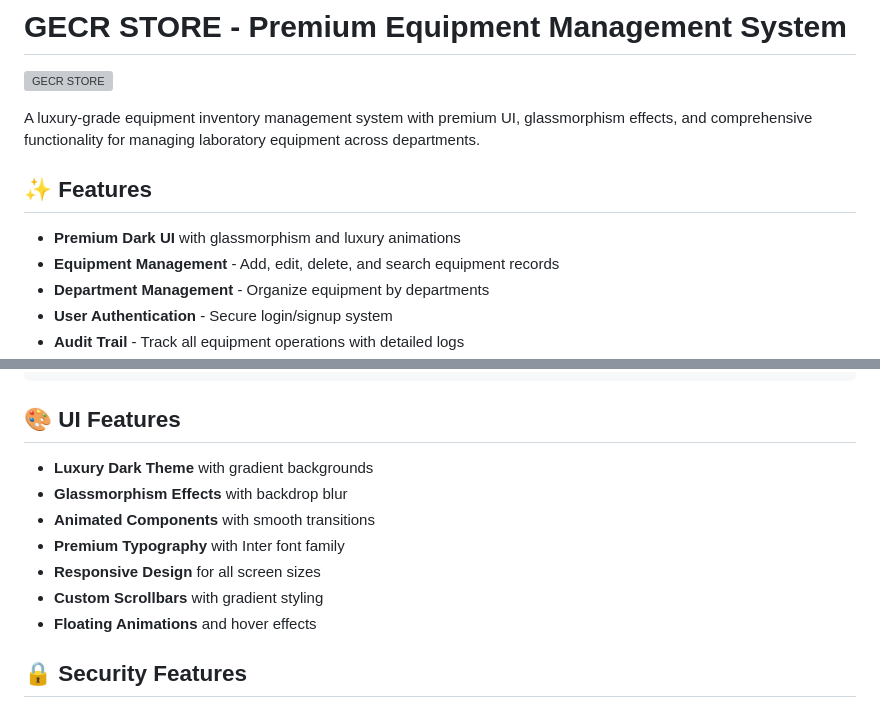
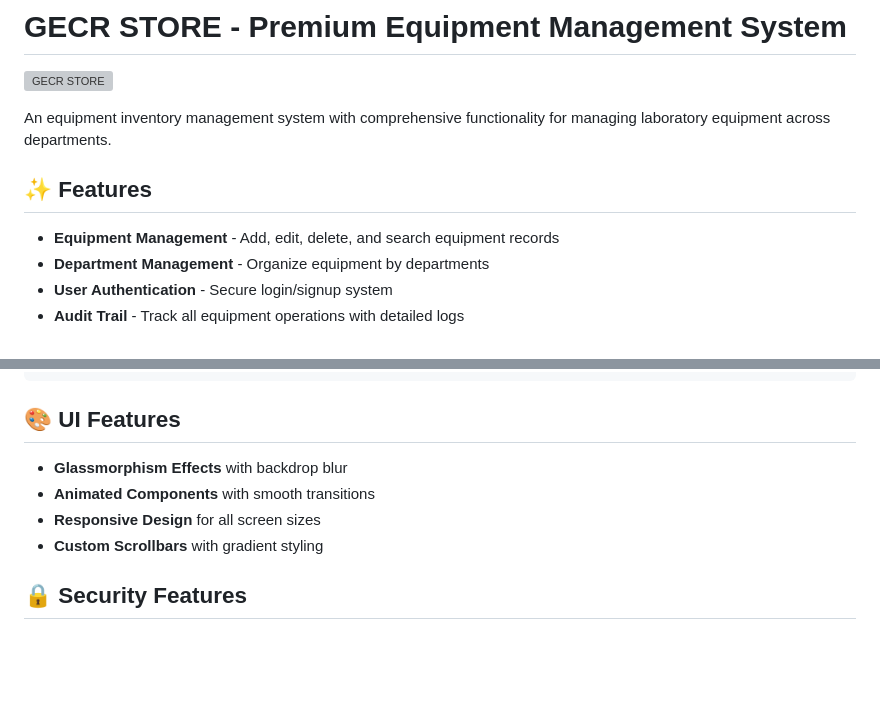
Before and after one commit to S-YED/GECR-STORE, a Markdown page: README.md, 2 parts joined by grey strips. Rendered like a GitHub page; blank space fills up the shorter version; grey boxes are pictures that could not be loaded.

Commit message:
Update README.md
Signed-off-by: Syed Khaja Moinuddin <syedkhajamoinuddin293@gmail.com>

```diff
--- a/README.md
+++ b/README.md
@@ -2,11 +2,10 @@
 
 ![GECR STORE](https://github.com/S-YED/GECR-STORE/blob/main/SNAPSHOTS/gecr1.png)
 
-A luxury-grade equipment inventory management system with premium UI, glassmorphism effects, and comprehensive functionality for managing laboratory equipment across departments.
+An equipment inventory management system with comprehensive functionality for managing laboratory equipment across departments.
 
 ## ✨ Features
 
-- **Premium Dark UI** with glassmorphism and luxury animations
 - **Equipment Management** - Add, edit, delete, and search equipment records
 - **Department Management** - Organize equipment by departments
 - **User Authentication** - Secure login/signup system
@@ -147,13 +146,10 @@ GECR-STORE/
 
 ## 🎨 UI Features
 
-- **Luxury Dark Theme** with gradient backgrounds
 - **Glassmorphism Effects** with backdrop blur
 - **Animated Components** with smooth transitions
-- **Premium Typography** with Inter font family
 - **Responsive Design** for all screen sizes
 - **Custom Scrollbars** with gradient styling
-- **Floating Animations** and hover effects
 
 ## 🔒 Security Features
 
```
